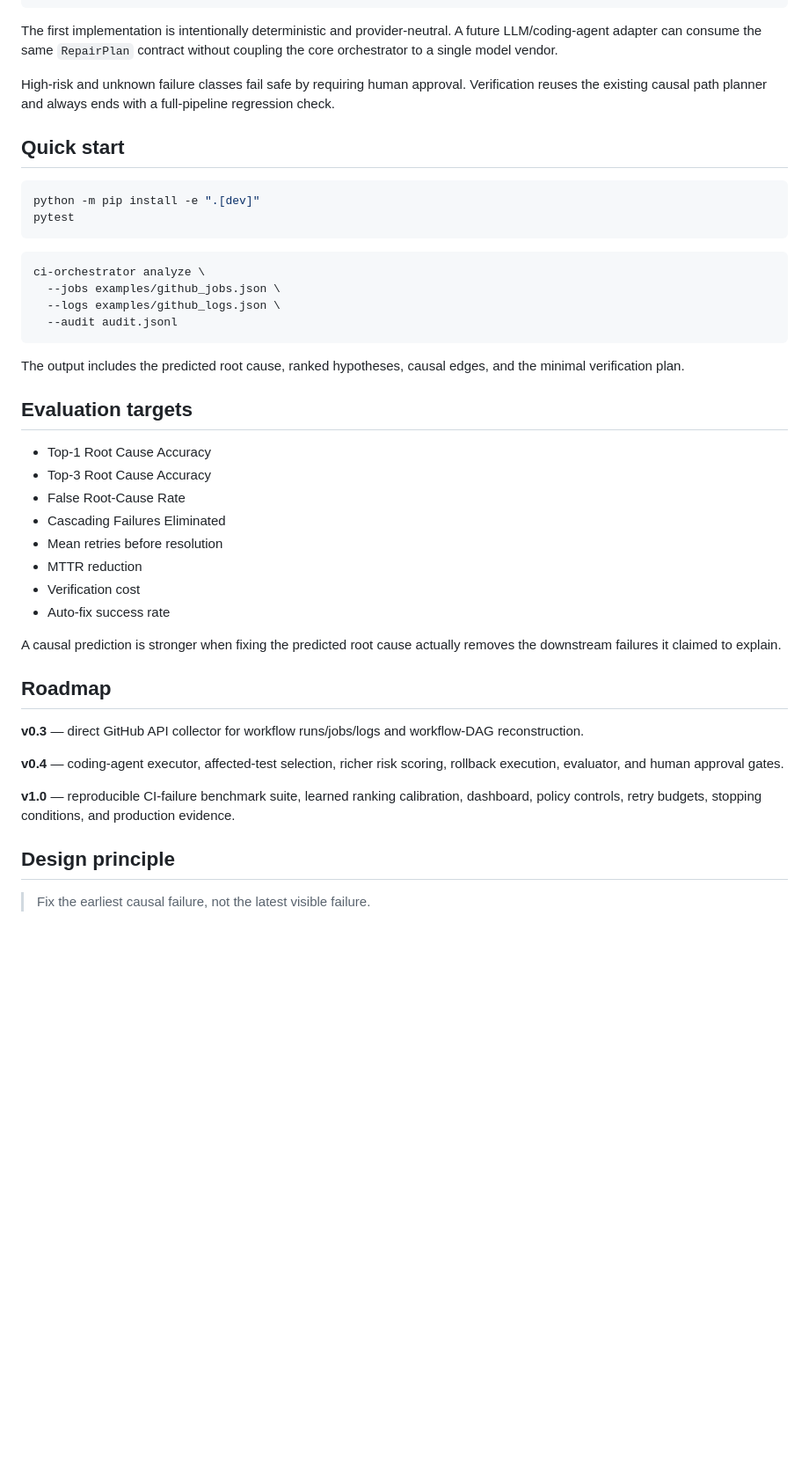
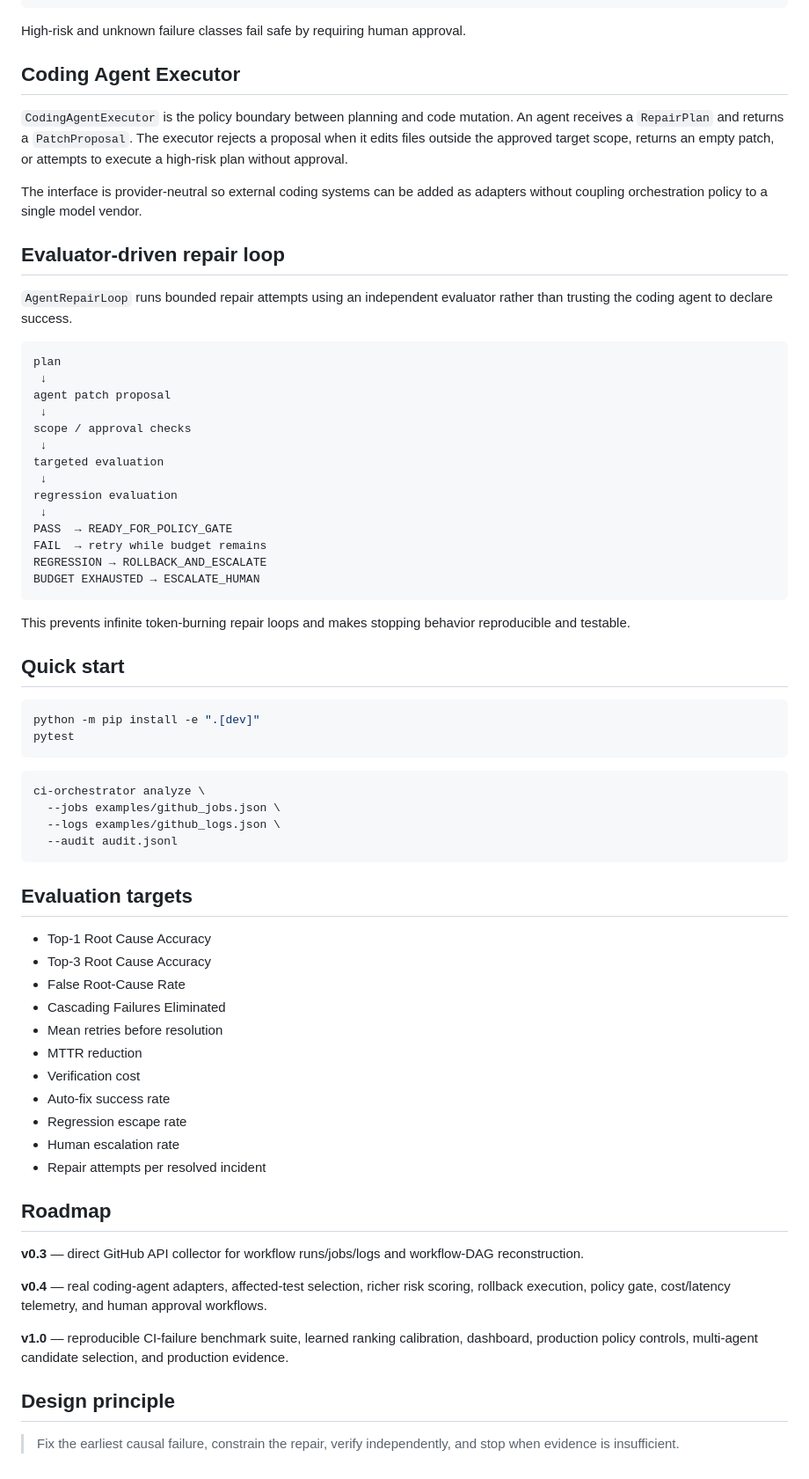
Before and after one commit to Kozphy/ci-failure-orchestrator, a Markdown page: README.md, the part around one of its changes. Shown at 88% size. GitHub-like rendering; blank space fills up the shorter version.

Commit message:
docs: describe bounded coding-agent repair loop

````diff
--- a/README.md
+++ b/README.md
@@ -55,9 +64,36 @@ rollback strategy
 verification sequence
 ```
 
-The first implementation is intentionally deterministic and provider-neutral. A future LLM/coding-agent adapter can consume the same `RepairPlan` contract without coupling the core orchestrator to a single model vendor.
+High-risk and unknown failure classes fail safe by requiring human approval.
 
-High-risk and unknown failure classes fail safe by requiring human approval. Verification reuses the existing causal path planner and always ends with a full-pipeline regression check.
+## Coding Agent Executor
+
+`CodingAgentExecutor` is the policy boundary between planning and code mutation. An agent receives a `RepairPlan` and returns a `PatchProposal`. The executor rejects a proposal when it edits files outside the approved target scope, returns an empty patch, or attempts to execute a high-risk plan without approval.
+
+The interface is provider-neutral so external coding systems can be added as adapters without coupling orchestration policy to a single model vendor.
+
+## Evaluator-driven repair loop
+
+`AgentRepairLoop` runs bounded repair attempts using an independent evaluator rather than trusting the coding agent to declare success.
+
+```text
+plan
+ ↓
+agent patch proposal
+ ↓
+scope / approval checks
+ ↓
+targeted evaluation
+ ↓
+regression evaluation
+ ↓
+PASS  → READY_FOR_POLICY_GATE
+FAIL  → retry while budget remains
+REGRESSION → ROLLBACK_AND_ESCALATE
+BUDGET EXHAUSTED → ESCALATE_HUMAN
+```
+
+This prevents infinite token-burning repair loops and makes stopping behavior reproducible and testable.
 
 ## Quick start
 
@@ -73,8 +109,6 @@ ci-orchestrator analyze \
   --audit audit.jsonl
 ```
 
-The output includes the predicted root cause, ranked hypotheses, causal edges, and the minimal verification plan.
-
 ## Evaluation targets
 
 - Top-1 Root Cause Accuracy
@@ -85,17 +119,18 @@ The output includes the predicted root cause, ranked hypotheses, causal edges, a
 - MTTR reduction
 - Verification cost
 - Auto-fix success rate
-
-A causal prediction is stronger when fixing the predicted root cause actually removes the downstream failures it claimed to explain.
+- Regression escape rate
+- Human escalation rate
+- Repair attempts per resolved incident
 
 ## Roadmap
 
 **v0.3** — direct GitHub API collector for workflow runs/jobs/logs and workflow-DAG reconstruction.
 
-**v0.4** — coding-agent executor, affected-test selection, richer risk scoring, rollback execution, evaluator, and human approval gates.
+**v0.4** — real coding-agent adapters, affected-test selection, richer risk scoring, rollback execution, policy gate, cost/latency telemetry, and human approval workflows.
 
-**v1.0** — reproducible CI-failure benchmark suite, learned ranking calibration, dashboard, policy controls, retry budgets, stopping conditions, and production evidence.
+**v1.0** — reproducible CI-failure benchmark suite, learned ranking calibration, dashboard, production policy controls, multi-agent candidate selection, and production evidence.
 
 ## Design principle
 
-> Fix the earliest causal failure, not the latest visible failure.
+> Fix the earliest causal failure, constrain the repair, verify independently, and stop when evidence is insufficient.
````
Also changed, not shown: other parts of README.md (+14 -5 lines).
